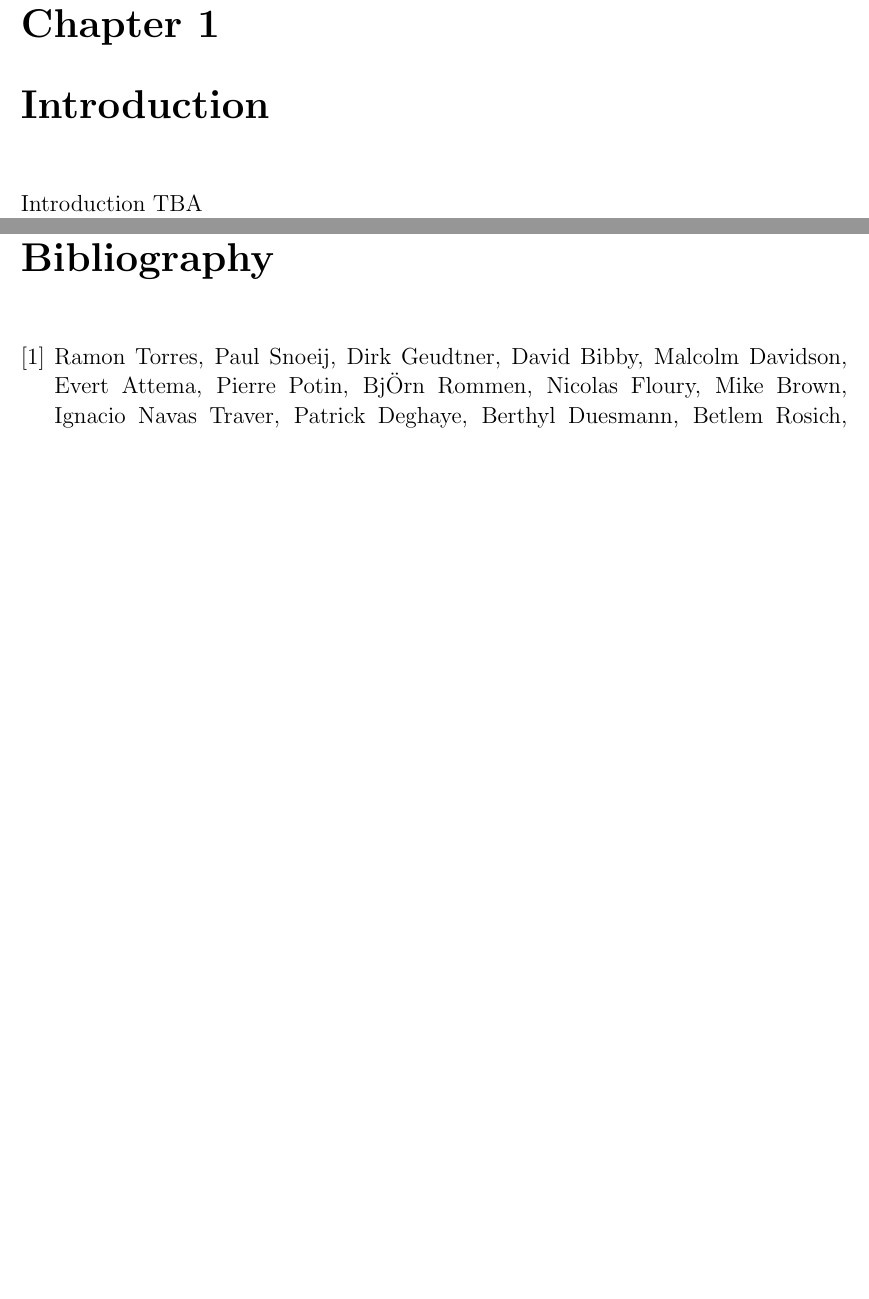
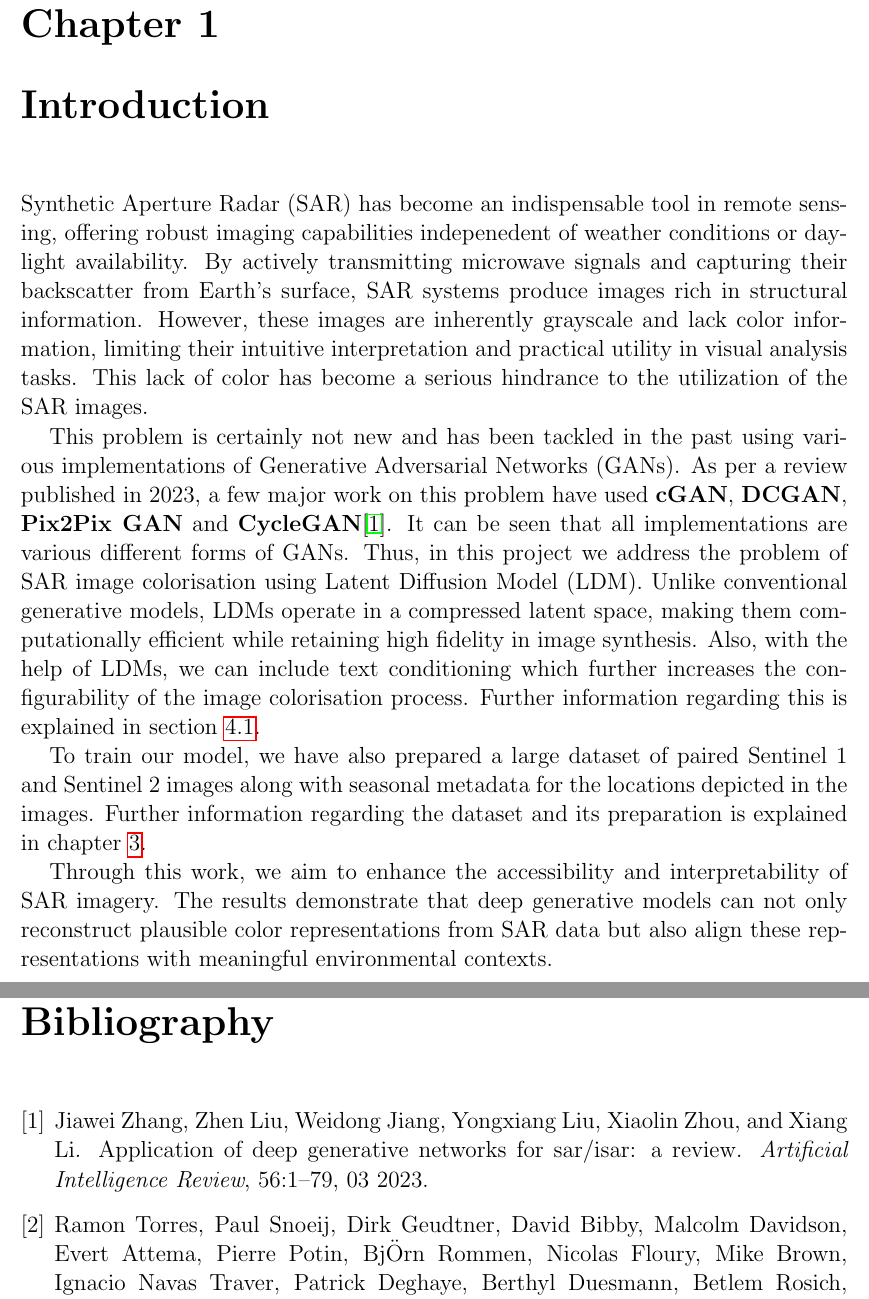
Before and after one commit to ShambaC/SAR-Image-Colorisation-Paper, a LaTeX thesis (main.tex, which reads chapters/introduction.tex, references.bib): two parts of pages 7 and 21 of 21, joined at a grey line, cut so that both start at the same text, the shorter picture padded with empty space. Compiled offline with pdfLaTeX.

Commit message:
add introduction

```diff
--- a/chapters/introduction.tex
+++ b/chapters/introduction.tex
@@ -1 +1,7 @@
-Introduction TBA
+Synthetic Aperture Radar (SAR) has become an indispensable tool in remote sensing, offering robust imaging capabilities indepenedent of weather conditions or daylight availability. By actively transmitting microwave signals and capturing their backscatter from Earth's surface, SAR systems produce images rich in structural information. However, these images are inherently grayscale and lack color information, limiting their intuitive interpretation and practical utility in visual analysis tasks. This lack of color has become a serious hindrance to the utilization of the SAR images.
+
+This problem is certainly not new and has been tackled in the past using various implementations of Generative Adversarial Networks (GANs). As per a review published in 2023, a few major work on this problem have used \textbf{cGAN}, \textbf{DCGAN}, \textbf{Pix2Pix GAN} and \textbf{CycleGAN}\cite{SARReview}. It can be seen that all implementations are various different forms of GANs. Thus, in this project we address the problem of SAR image colorisation using Latent Diffusion Model (LDM). Unlike conventional generative models, LDMs operate in a compressed latent space, making them computationally efficient while retaining high fidelity in image synthesis. Also, with the help of LDMs, we can include text conditioning which further increases the configurability of the image colorisation process. Further information regarding this is explained in section \ref{sec:WhyLDM}.
+
+To train our model, we have also prepared a large dataset of paired Sentinel 1 and Sentinel 2 images along with seasonal metadata for the locations depicted in the images. Further information regarding the dataset and its preparation is explained in chapter \ref{chap:Dataset}.
+
+Through this work, we aim to enhance the accessibility and interpretability of SAR imagery. The results demonstrate that deep generative models can not only reconstruct plausible color representations from SAR data but also align these representations with meaningful environmental contexts.
--- a/references.bib
+++ b/references.bib
@@ -55,3 +55,14 @@ abstract = {Global Monitoring for Environment and Security (GMES) is a joint ini
   howpublished = {\url{https://www.pingcap.com/article/a-comprehensive-guide-to-openais-clip-model/?utm_source=chatgpt.com}},
   note         = {Accessed: 2025-06-06}
 }
+
+@article{SARReview,
+author = {Zhang, Jiawei and Liu, Zhen and Jiang, Weidong and Liu, Yongxiang and Zhou, Xiaolin and Li, Xiang},
+year = {2023},
+month = {03},
+pages = {1-79},
+title = {Application of deep generative networks for SAR/ISAR: a review},
+volume = {56},
+journal = {Artificial Intelligence Review},
+doi = {10.1007/s10462-023-10469-5}
+}
```
Also changed, not shown: chapters/modelling.tex (+1 -1 lines), main.tex (+1 -1 lines).
